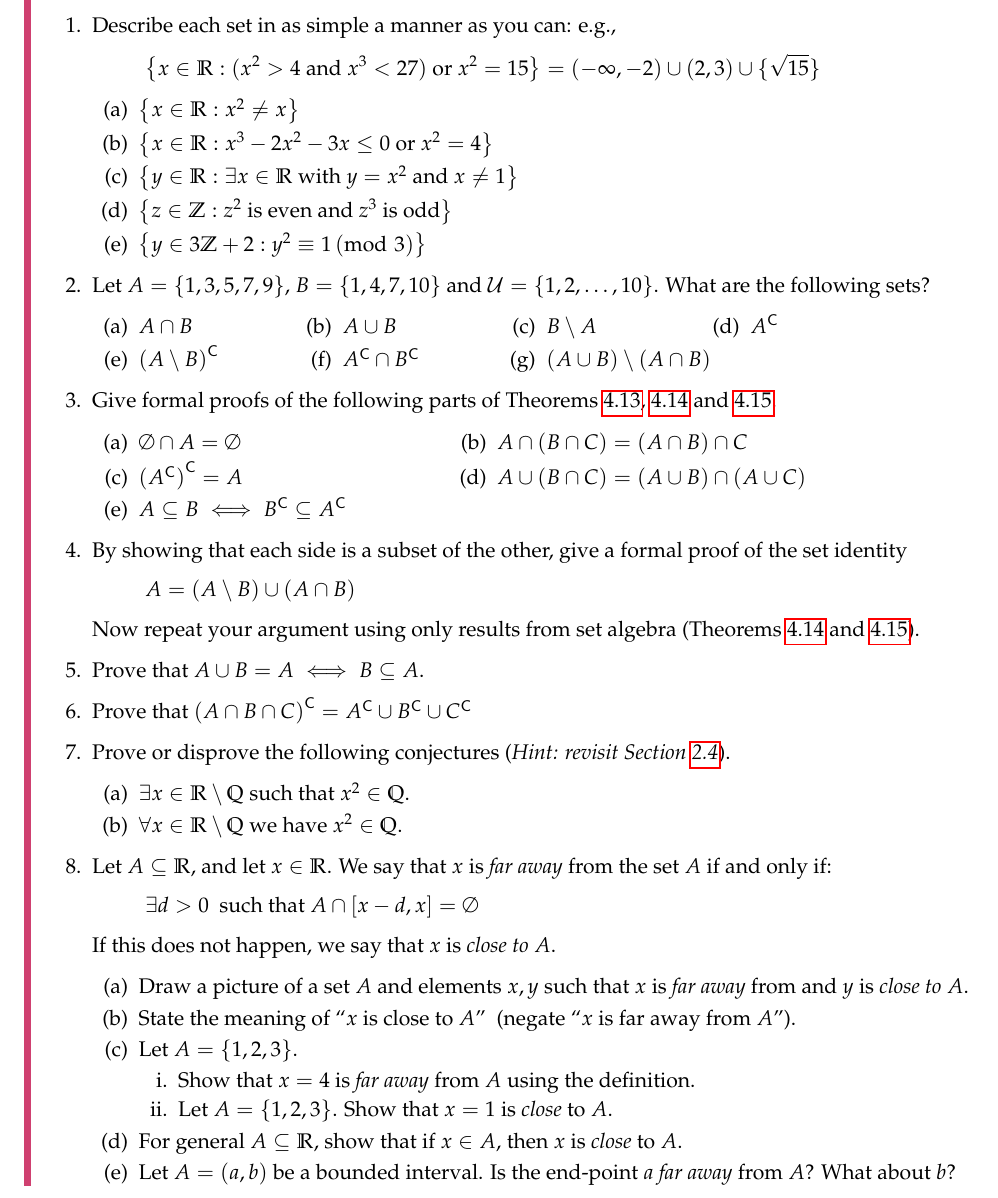
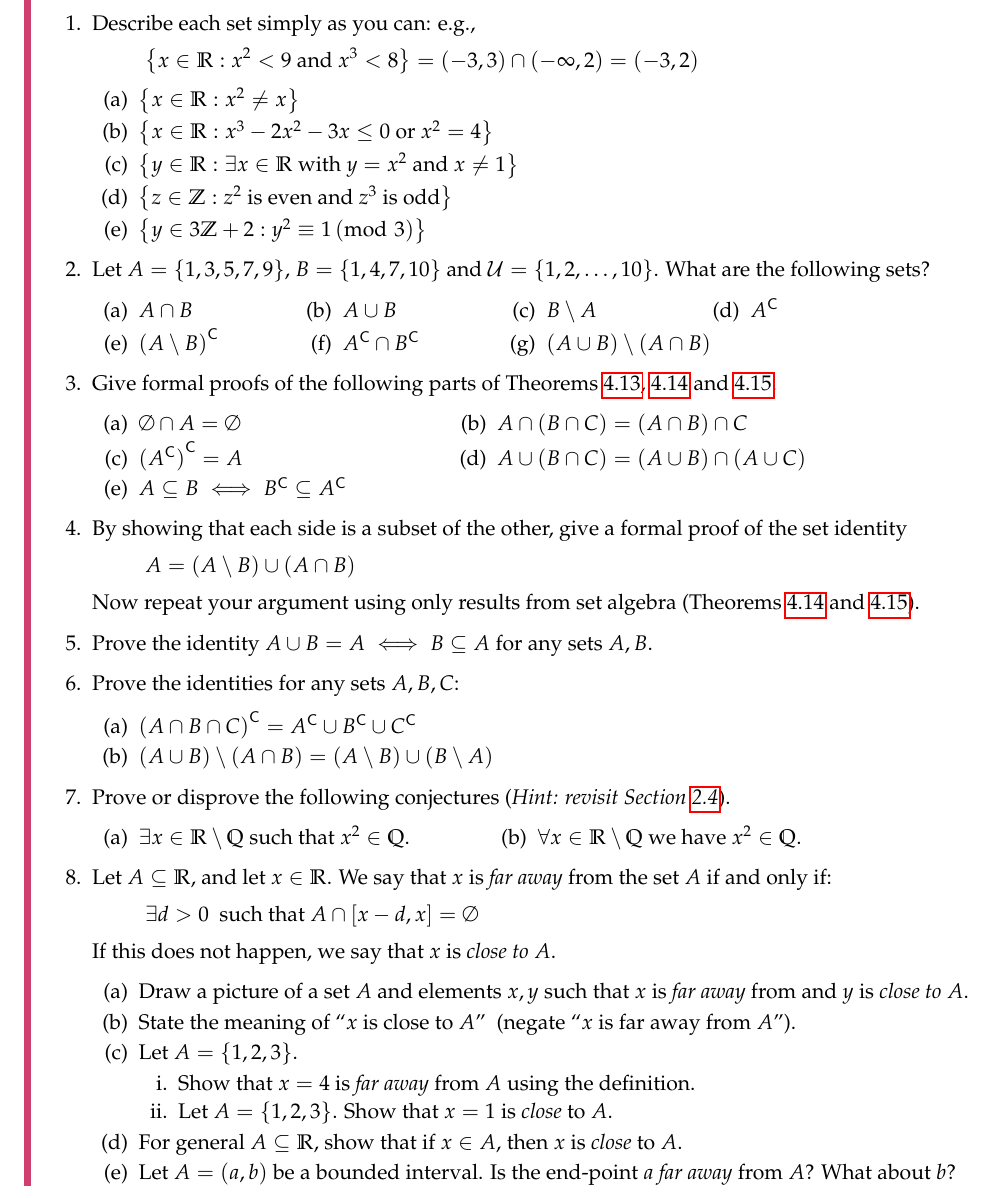
Before and after one commit to guttedhaddie/math13-notes, a LaTeX document (math13-notes.tex, which reads 4sets/sets.tex): part of page 55 of 62, cut so that both start at the same text. Compiled offline with pdfLaTeX.

Commit message:
extra qn 4.2

```diff
--- a/4sets/sets.tex
+++ b/4sets/sets.tex
@@ -664,9 +664,9 @@ Our final pair of results describe the interaction of unions and intersections.\
 	A reading quiz and several questions with linked video solutions can be found \href{http://www.math.uci.edu/~ndonalds/math13/selftest/4-2-union.html}{online}.
 
 	\begin{enumerate}
-  \item Describe each set in as simple a manner as you can: e.g.,
+	  \item Describe each set simply as you can: e.g.,
 	  \[
-		\bigl\{x\in\R:(x^2>4\text{ and } x^3<27)\text{ or } x^2=15\bigr\}=(-\infty,-2)\cup (2,3)\cup\{\sqrt{15}\}
+	  	\bigl\{x\in\R:x^2<9\text{ and } x^3<8\bigr\}= (-3,3)\cap(-\infty,2) =(-3,2)
 	  \]
 	  \begin{enumerate}
 		 	\item $\bigl\{x\in\R:x^2\neq x\bigr\}$
@@ -709,16 +709,19 @@ Our final pair of results describe the interaction of unions and intersections.\
 		Now repeat your argument using only results from set algebra (Theorems \ref{thm:setcomp} and \ref{thm:setdist}).
 
 
-	\item Prove that $A\cup B=A\iff B\subseteq A$.
+	\item Prove the identity $A\cup B=A\iff B\subseteq A$ for any sets $A,B$.
 
 
-	\item Prove that $\comp{(A\cap B\cap C)}=\comp A\cup\comp B\cup\comp C$
+	\item Prove the identities for any sets $A,B,C$:
+	\begin{enumerate}
+	  \item $\comp{(A\cap B\cap C)}=\comp A\cup\comp B\cup\comp C$
+	  \item $(A\cup B)\setminus (A\cap B)=(A\setminus B)\cup (B\setminus A)$
+	\end{enumerate}
 
 
 	\item Prove or disprove the following conjectures (\emph{Hint: revisit Section \ref{sec:proof2}}).
 	 \begin{enumerate}
-	    \item $\exists x\in\R\setminus\Q$ such that $x^2\in\Q$.
-	    \item $\forall x\in\R\setminus\Q$ we have $x^2\in\Q$.
+	    \item $\exists x\in\R\setminus\Q$ such that $x^2\in\Q$. \qquad\qquad (b) \ $\forall x\in\R\setminus\Q$ we have $x^2\in\Q$.
 		\end{enumerate}
 
 
```
Lines whose indentation alone changed are shown as unchanged.
